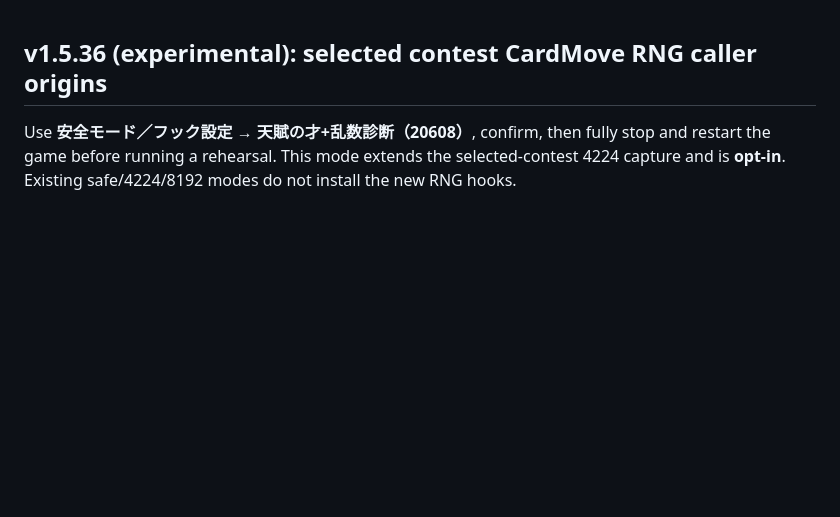
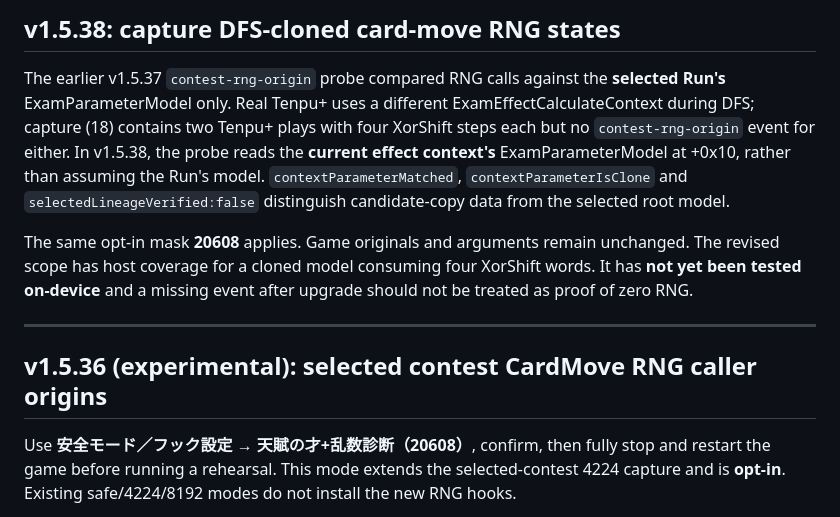
Before and after one commit to atuy1219/gakumas-sim, a Markdown page: android/lsposed-progress-capture/README.md, the part around the change. Rendered like a GitHub page; blank space fills up the shorter version.

Commit message:
docs(android): explain DFS clone RNG capture and provenance

```diff
--- a/android/lsposed-progress-capture/README.md
+++ b/android/lsposed-progress-capture/README.md
@@ -1,3 +1,22 @@
+## v1.5.38: capture DFS-cloned card-move RNG states
+
+The earlier v1.5.37 `contest-rng-origin` probe compared RNG calls
+against the **selected Run's** ExamParameterModel only. Real Tenpu+
+uses a different ExamEffectCalculateContext during DFS; capture (18)
+contains two Tenpu+ plays with four XorShift steps each but no
+`contest-rng-origin` event for either. In v1.5.38, the probe reads the
+**current effect context's** ExamParameterModel at +0x10, rather than
+assuming the Run's model. `contextParameterMatched`,
+`contextParameterIsClone` and `selectedLineageVerified:false` distinguish
+candidate-copy data from the selected root model.
+
+The same opt-in mask **20608** applies. Game originals and arguments
+remain unchanged. The revised scope has host coverage for a cloned
+model consuming four XorShift words. It has **not yet been tested on-device**
+and a missing event after upgrade should not be treated as proof of zero RNG.
+
+---
+
 ## v1.5.36 (experimental): selected contest CardMove RNG caller origins
 
 Use **安全モード／フック設定 → 天賦の才+乱数診断（20608）**,
```
